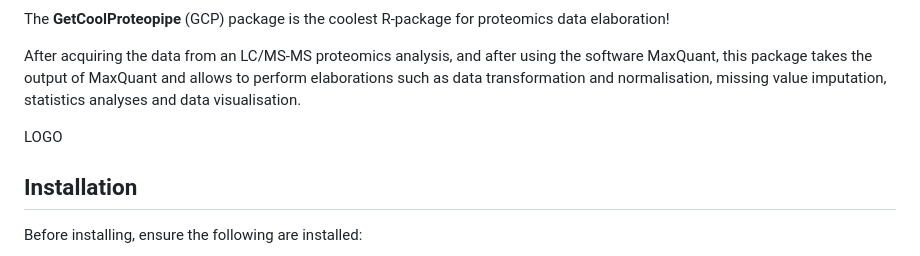
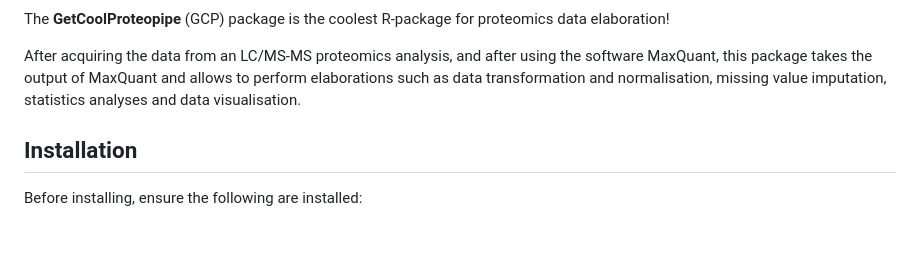
Before and after one commit to FrigerioGianfranco/GetCoolProteopipe, a Markdown page: README.md, the part around one of its changes. Rendered like a GitHub page; blank space fills up the shorter version.

```diff
--- a/README.md
+++ b/README.md
@@ -4,8 +6,6 @@
 The **GetCoolProteopipe** (GCP) package is the coolest R-package for proteomics data elaboration!
 
 After acquiring the data from an LC/MS-MS proteomics analysis, and after using the software MaxQuant, this package takes the output of MaxQuant and allows to perform elaborations such as data transformation and normalisation, missing value imputation, statistics analyses and data visualisation.
-
-LOGO
 
 ## Installation
 
```
Also changed, not shown: other parts of README.md (+3 -1 lines).
